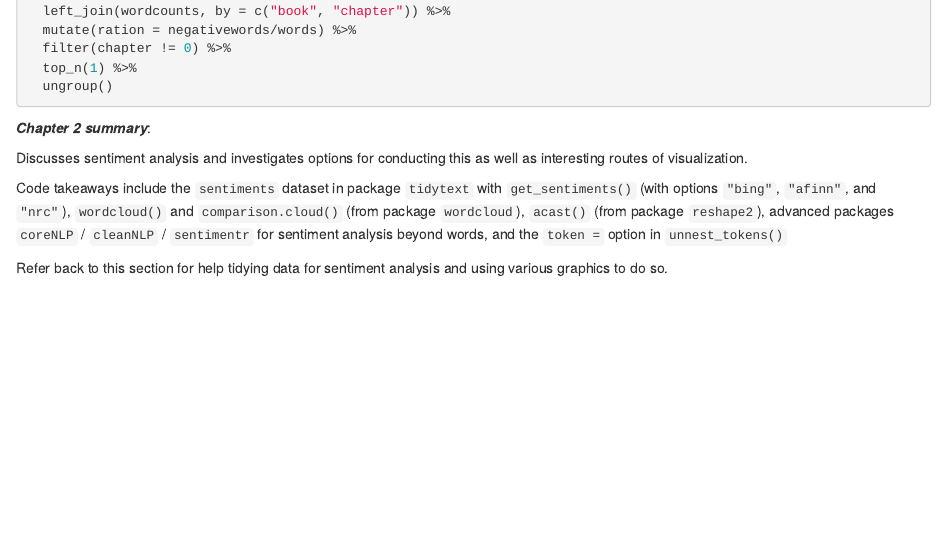
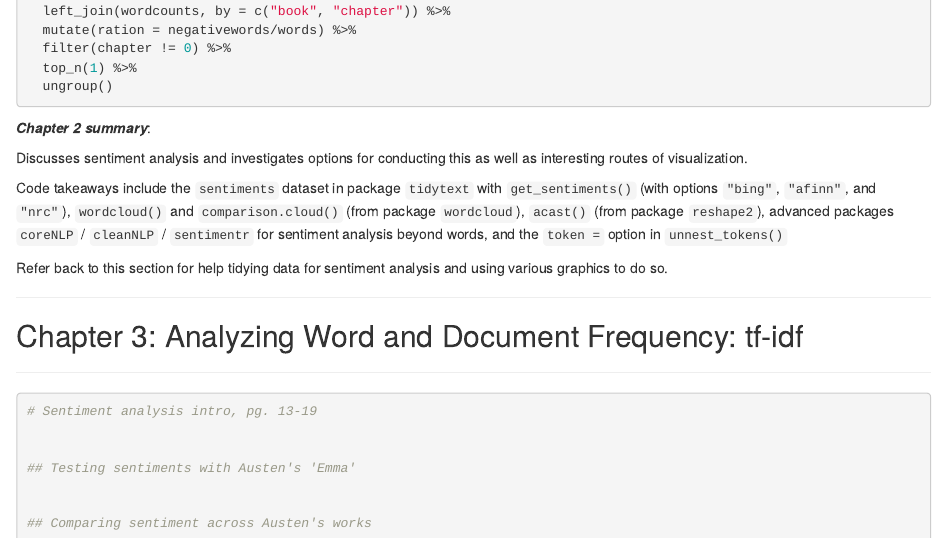
Before and after one commit to lukekolar/text_mining_with_r, an R Markdown document (text-mining-01.Rmd): the page in a window 1100 px wide, from 5540 px down. Rendered offline with R 4.5, knitr and Pandoc, with nearby package versions.

Commit message:
beginning chapter 3

````diff
--- a/text-mining-01.Rmd
+++ b/text-mining-01.Rmd
@@ -341,3 +341,23 @@ Discusses sentiment analysis and investigates options for conducting this as wel
 Code takeaways include the `sentiments` dataset in package `tidytext` with `get_sentiments()` (with options `"bing"`, `"afinn"`, and `"nrc"`), `wordcloud()` and `comparison.cloud()` (from package `wordcloud`), `acast()` (from package `reshape2`), advanced packages `coreNLP` / `cleanNLP` / `sentimentr` for sentiment analysis beyond words, and the `token =` option in `unnest_tokens()`
 
 Refer back to this section for help tidying data for sentiment analysis and using various graphics to do so.
+
+
+***
+
+## Chapter 3: Analyzing Word and Document Frequency: tf-idf
+
+***
+
+```{r, eval = F}
+# Sentiment analysis intro, pg. 13-19
+
+
+## Testing sentiments with Austen's 'Emma'
+
+
+## Comparing sentiment across Austen's works
+
+
+
+```
````
